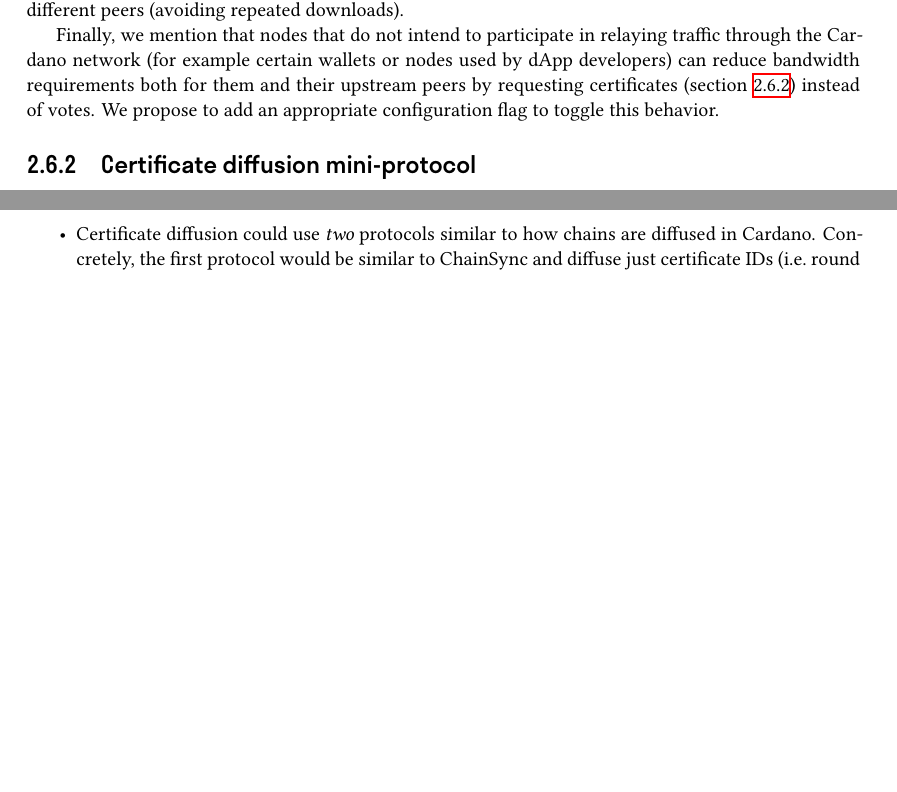
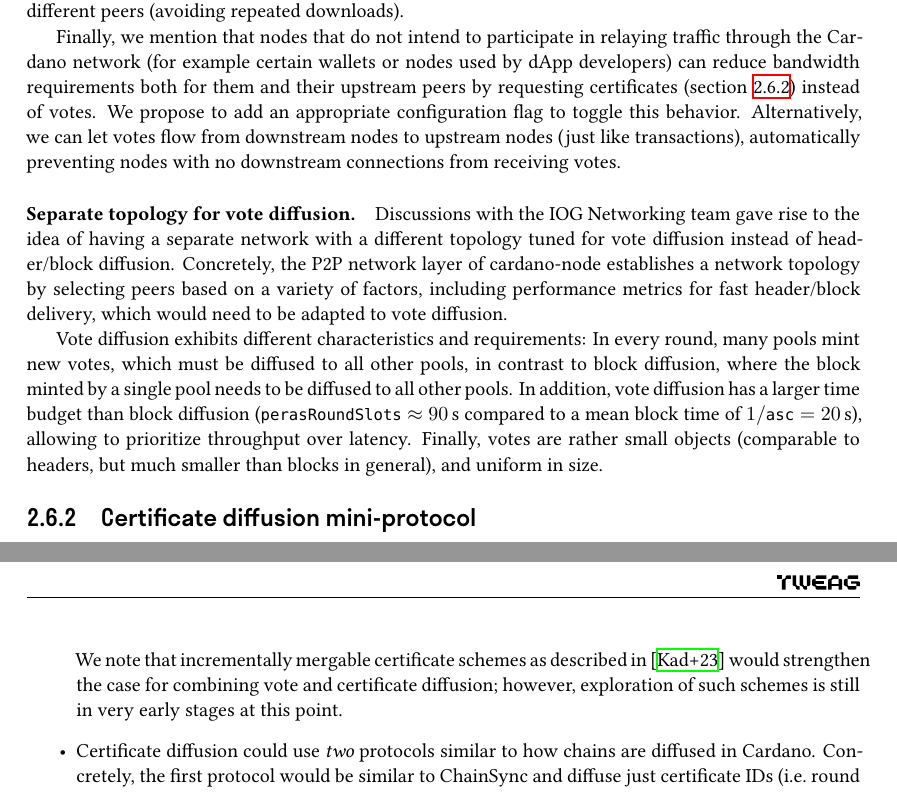
Before and after one commit to tweag/cardano-peras, a LaTeX thesis (design/peras-design.tex, which reads design/architecture/vote-cert-diffusion.tex): two parts of pages 18 and 20 of 44 before the commit and two parts of pages 18 and 21 of 44 after it, joined at a grey line, cut so that both start at the same text, the shorter picture padded with empty space. Compiled offline with XeLaTeX.

Commit message:
Updates to vote/cert diffusion

```diff
--- a/design/architecture/vote-cert-diffusion.tex
+++ b/design/architecture/vote-cert-diffusion.tex
@@ -63,6 +63,17 @@ In particular, the IOE Network team has been reworking the inbound side of Tx-Su
 
 Finally, we mention that nodes that do not intend to participate in relaying traffic through the Cardano network (for example certain wallets or nodes used by dApp developers) can reduce bandwidth requirements both for them and their upstream peers by requesting certificates (\cref{sec:certificate-diffusion}) instead of votes.
 We propose to add an appropriate configuration flag to toggle this behavior.
+Alternatively, we can let votes flow from downstream nodes to upstream nodes (just like transactions), automatically preventing nodes with no downstream connections from receiving votes.
+
+\paragraph{Separate topology for vote diffusion.}
+
+Discussions with the IOG Networking team gave rise to the idea of having a separate network with a different topology tuned for vote diffusion instead of header/block diffusion.
+Concretely, the P2P network layer of cardano-node establishes a network topology by selecting peers based on a variety of factors, including performance metrics for fast header/block delivery, which would need to be adapted to vote diffusion.
+
+Vote diffusion exhibits different characteristics and requirements:
+In every round, many pools mint new votes, which must be diffused to all other pools, in contrast to block diffusion, where the block minted by a single pool needs to be diffused to all other pools.
+In addition, vote diffusion has a larger time budget than block diffusion ($\perasRoundSlots \approx \qty{90}{\s}$ compared to a mean block time of $1/\asc = \qty{20}{\s}$), allowing to prioritize throughput over latency.
+Finally, votes are rather small objects (comparable to headers, but much smaller than blocks in general), and uniform in size.
 
 \subsection{Certificate diffusion mini-protocol}%
 \label{sec:certificate-diffusion}
@@ -168,6 +179,8 @@ We briefly discuss two alternatives to the design of vote and certificate diffus
   However, the separation of votes and certificates actually allows the individual protocols to be simpler and more focused, and the aforementioned optimization does not seem relevant in practice, in particular as one still needs synchronization between the clients of different peers.
 
   Also, there is an advantage in reusing object-diffusion mini-protocol (\cref{sec:object-diffusion-protocol}) due to its similarity to the existing Tx-Submission protocol, and the planned use for Mithril \parencite{dmq-cip} and Ouroboros Leios.
+
+  We note that incrementally mergable certificate schemes as described in~\cite{signature-merging} would strengthen the case for combining vote and certificate diffusion; however, exploration of such schemes is still in very early stages at this point.
 \item
   Certificate diffusion could use \emph{two} protocols similar to how chains are diffused in Cardano.
   Concretely, the first protocol would be similar to ChainSync and diffuse just certificate IDs (i.e.\ round numbers) and the second protocol would be an instantiation of BlockFetch with certificate IDs instead of block points and certificates instead of blocks.
```
Also changed, not shown: design/bib.bib (+7 -0 lines).
